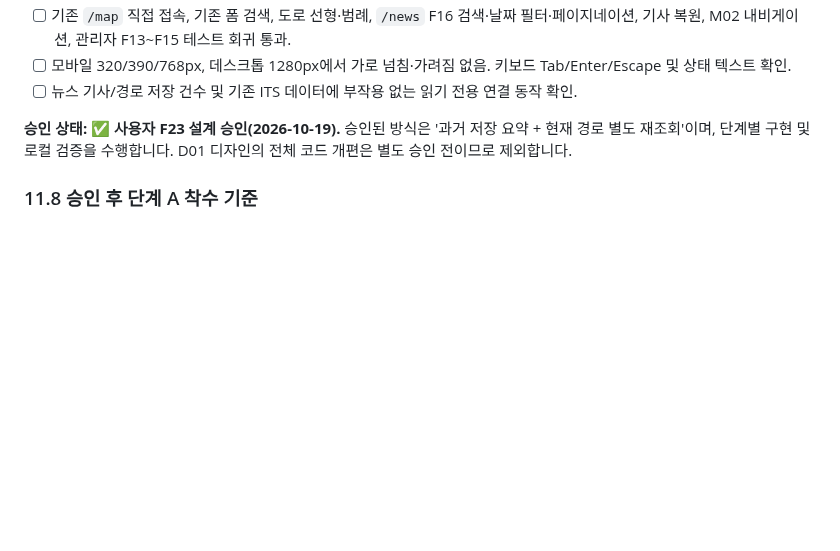
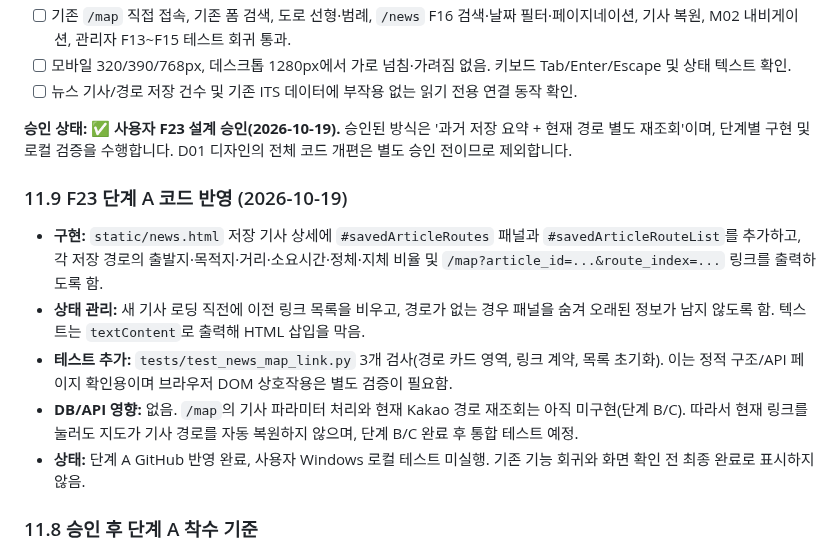
Before and after one commit to gamzpot96-cell/traffic_app_domain, a Markdown page: README.md, the part around the change. Rendered like a GitHub page; blank space fills up the shorter version.

Commit message:
docs: track approved F23 stage A implementation and pending tests

```diff
--- a/README.md
+++ b/README.md
@@ -922,6 +922,14 @@ Uvicorn 서버 실행 후 `/`, `/map`, `/news`, `/admin`에서 상단 메뉴 클
 
 **승인 상태: ✅ 사용자 F23 설계 승인(2026-10-19).** 승인된 방식은 '과거 저장 요약 + 현재 경로 별도 재조회'이며, 단계별 구현 및 로컬 검증을 수행합니다. D01 디자인의 전체 코드 개편은 별도 승인 전이므로 제외합니다.
 
+### 11.9 F23 단계 A 코드 반영 (2026-10-19)
+
+- **구현:** `static/news.html` 저장 기사 상세에 `#savedArticleRoutes` 패널과 `#savedArticleRouteList`를 추가하고, 각 저장 경로의 출발지·목적지·거리·소요시간·정체·지체 비율 및 `/map?article_id=...&route_index=...` 링크를 출력하도록 함.
+- **상태 관리:** 새 기사 로딩 직전에 이전 링크 목록을 비우고, 경로가 없는 경우 패널을 숨겨 오래된 정보가 남지 않도록 함. 텍스트는 `textContent`로 출력해 HTML 삽입을 막음.
+- **테스트 추가:** `tests/test_news_map_link.py` 3개 검사(경로 카드 영역, 링크 계약, 목록 초기화). 이는 정적 구조/API 페이지 확인용이며 브라우저 DOM 상호작용은 별도 검증이 필요함.
+- **DB/API 영향:** 없음. `/map`의 기사 파라미터 처리와 현재 Kakao 경로 재조회는 아직 미구현(단계 B/C). 따라서 현재 링크를 눌러도 지도가 기사 경로를 자동 복원하지 않으며, 단계 B/C 완료 후 통합 테스트 예정.
+- **상태:** 단계 A GitHub 반영 완료, 사용자 Windows 로컬 테스트 미실행. 기존 기능 회귀와 화면 확인 전 최종 완료로 표시하지 않음.
+
 ### 11.8 승인 후 단계 A 착수 기준
 
 - `/news`에서 실제 저장 기사를 읽으면 기사에 연결된 각 경로를 명칭·요약 수치와 함께 보여주고, 각각 `/map?article_id=기사ID&route_index=0부터시작`의 안전한 링크로 연결합니다.
```
